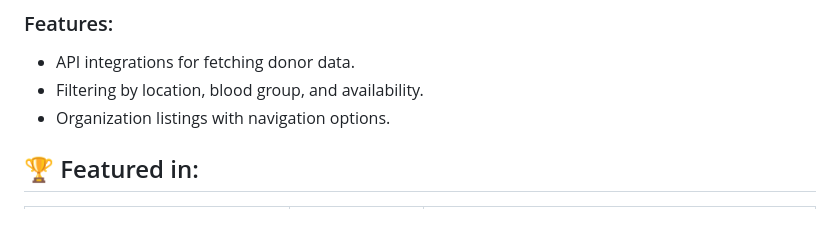
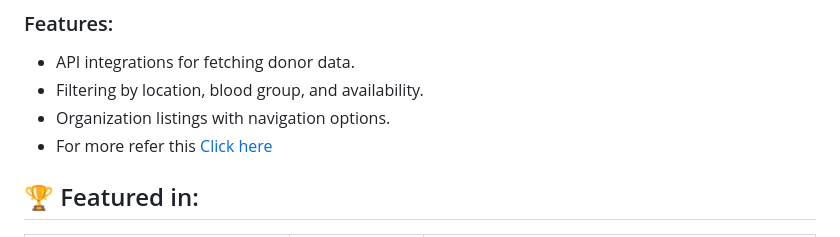
Before and after one commit to prajapatihet/donorconnect, a Markdown page: README.md, the part around the change. GitHub-like rendering.

```diff
--- a/README.md
+++ b/README.md
@@ -13,6 +13,7 @@
 - API integrations for fetching donor data.
 - Filtering by location, blood group, and availability.
 - Organization listings with navigation options.
+- For more refer this [Click here](Feature_Functionality.md)
 
 ## 🏆 Featured in:
 
```
